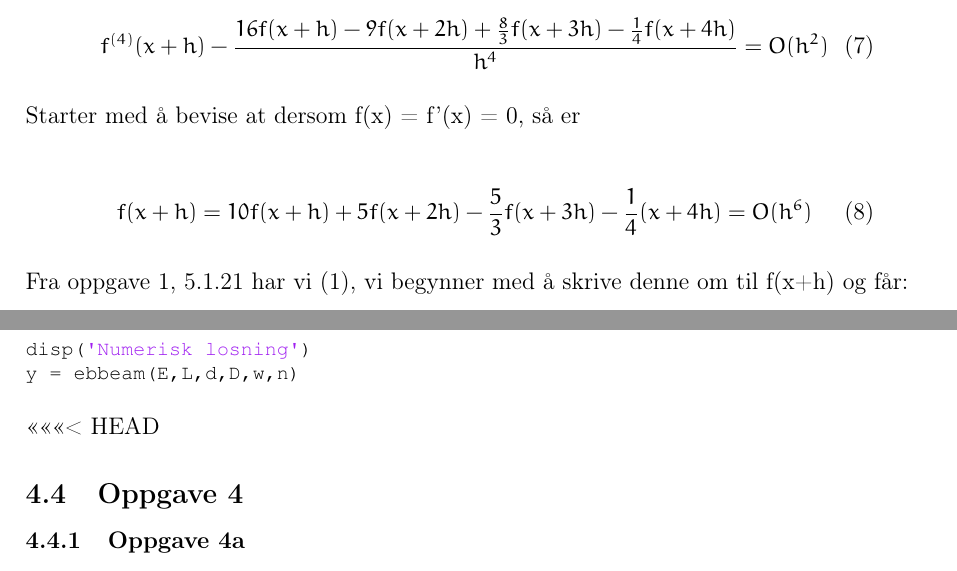
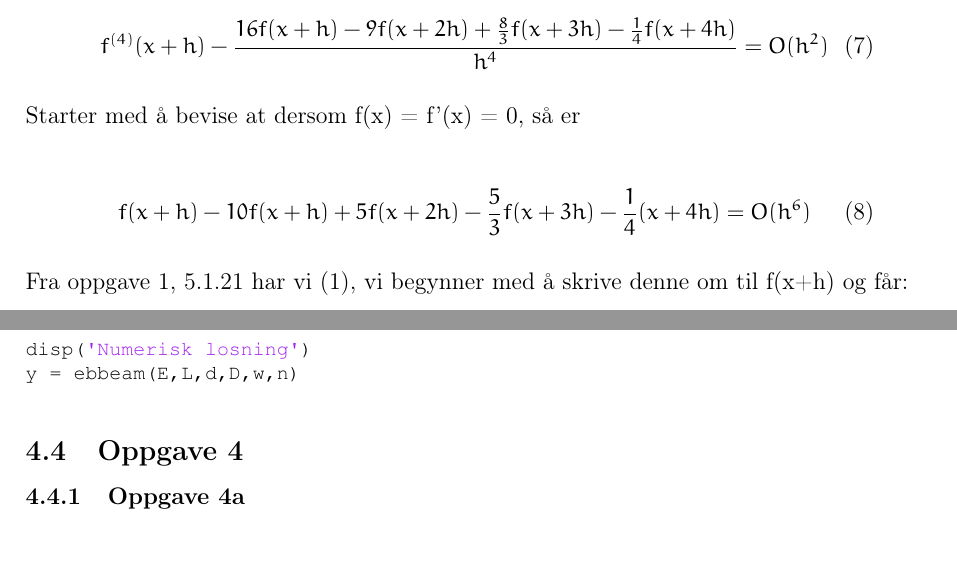
Before and after one commit to daantheman/MatteProsjekt, a LaTeX document (Rapport/Sluttrapport.tex, which reads Rapport/tex/vedlegg.tex): two parts of pages 8 and 10 of 15, joined at a grey line, cut so that both start at the same text. Compiled offline with pdfLaTeX.

Commit message:
rettet oppgave 5.1.22

```diff
--- a/Rapport/tex/vedlegg.tex
+++ b/Rapport/tex/vedlegg.tex
@@ -60,7 +60,7 @@ f^{(4)} (x + h) - \frac{16f(x + h) - 9f(x + 2h) + \frac{8}{3}f(x + 3h) - \frac{1
 Starter med å bevise at dersom f(x) = f'(x) = 0, så er
 \begin{quote}
 \begin{equation}
-f(x + h) = 10f(x+h) + 5f(x + 2h) - \frac{5}{3}f(x + 3h) - \frac{1}{4}(x+4h) = O(h^6)
+f(x + h) - 10f(x+h) + 5f(x + 2h) - \frac{5}{3}f(x + 3h) - \frac{1}{4}(x+4h) = O(h^6)
 \end{equation}
 \end{quote}
 Fra oppgave 1, 5.1.21 har vi (\ref{eq:oppgave1}), vi begynner med å skrive denne om til f(x+h) og får:
@@ -170,7 +170,6 @@ n = 10;
 disp('Numerisk losning')
 y = ebbeam(E,L,d,D,w,n)
 \end{lstlisting}
-<<<<<<< HEAD
 
 \subsection{Oppgave 4}
 \subsubsection{Oppgave 4a}
```
Also changed, not shown: 5 other files.
